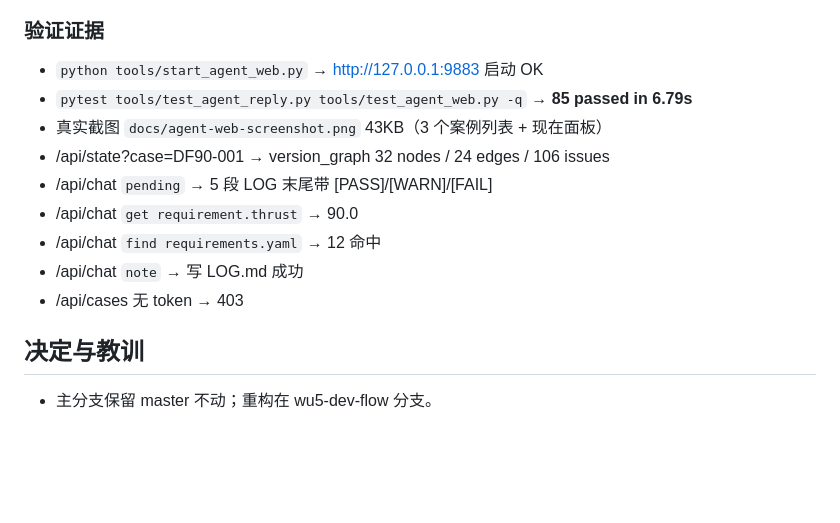
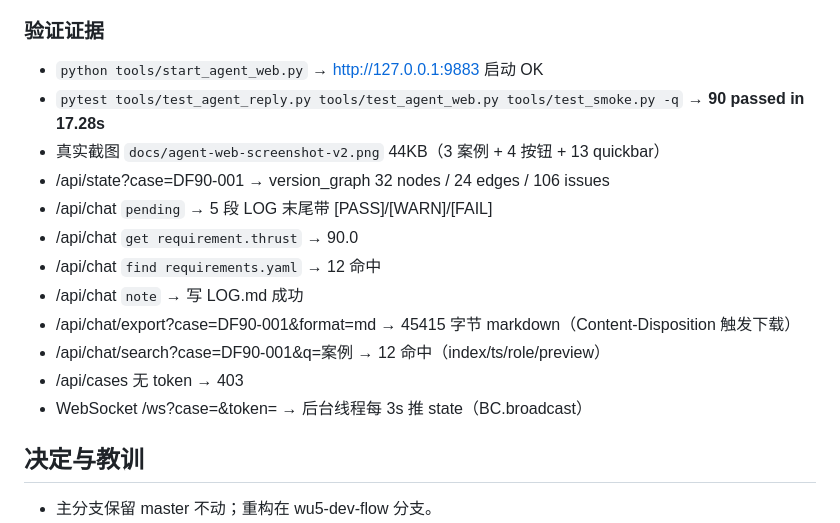
Before and after one commit to WenOwen/turtbo-agent, a Markdown page: docs/memory.md, the part around the change. Rendered like a GitHub page; blank space fills up the shorter version.

Commit message:
docs(memory): 收尾状态 → 90 passed + 截图 v2 + 4 端点新验证

```diff
--- a/docs/memory.md
+++ b/docs/memory.md
@@ -71,14 +71,17 @@ b7e0438 feat(solve): G5 完成
 ### 验证证据
 
 - `python tools/start_agent_web.py` → http://127.0.0.1:9883 启动 OK
-- `pytest tools/test_agent_reply.py tools/test_agent_web.py -q` → **85 passed in 6.79s**
-- 真实截图 `docs/agent-web-screenshot.png` 43KB（3 个案例列表 + 现在面板）
+- `pytest tools/test_agent_reply.py tools/test_agent_web.py tools/test_smoke.py -q` → **90 passed in 17.28s**
+- 真实截图 `docs/agent-web-screenshot-v2.png` 44KB（3 案例 + 4 按钮 + 13 quickbar）
 - /api/state?case=DF90-001 → version_graph 32 nodes / 24 edges / 106 issues
 - /api/chat `pending` → 5 段 LOG 末尾带 [PASS]/[WARN]/[FAIL]
 - /api/chat `get requirement.thrust` → 90.0
 - /api/chat `find requirements.yaml` → 12 命中
 - /api/chat `note` → 写 LOG.md 成功
+- /api/chat/export?case=DF90-001&format=md → 45415 字节 markdown（Content-Disposition 触发下载）
+- /api/chat/search?case=DF90-001&q=案例 → 12 命中（index/ts/role/preview）
 - /api/cases 无 token → 403
+- WebSocket /ws?case=&token= → 后台线程每 3s 推 state（BC.broadcast）
 
 ## 决定与教训
 
```
